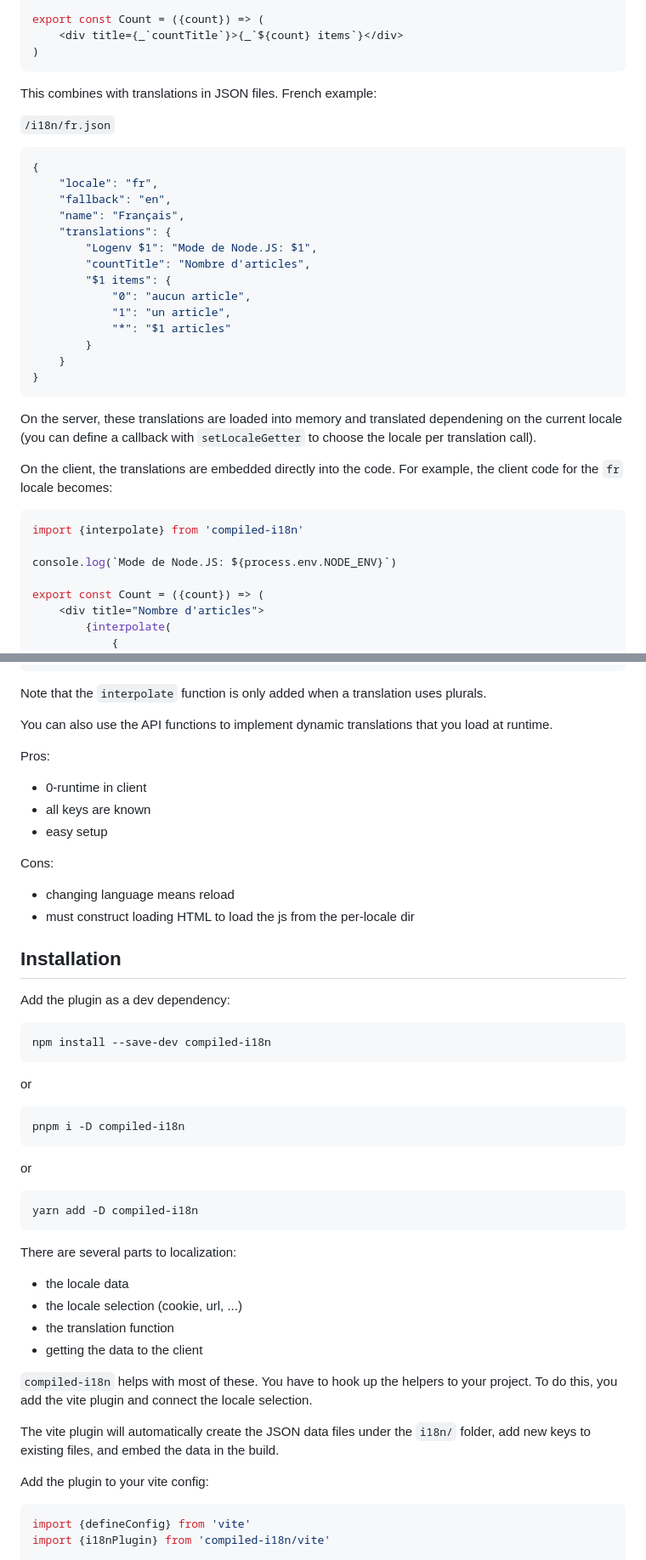
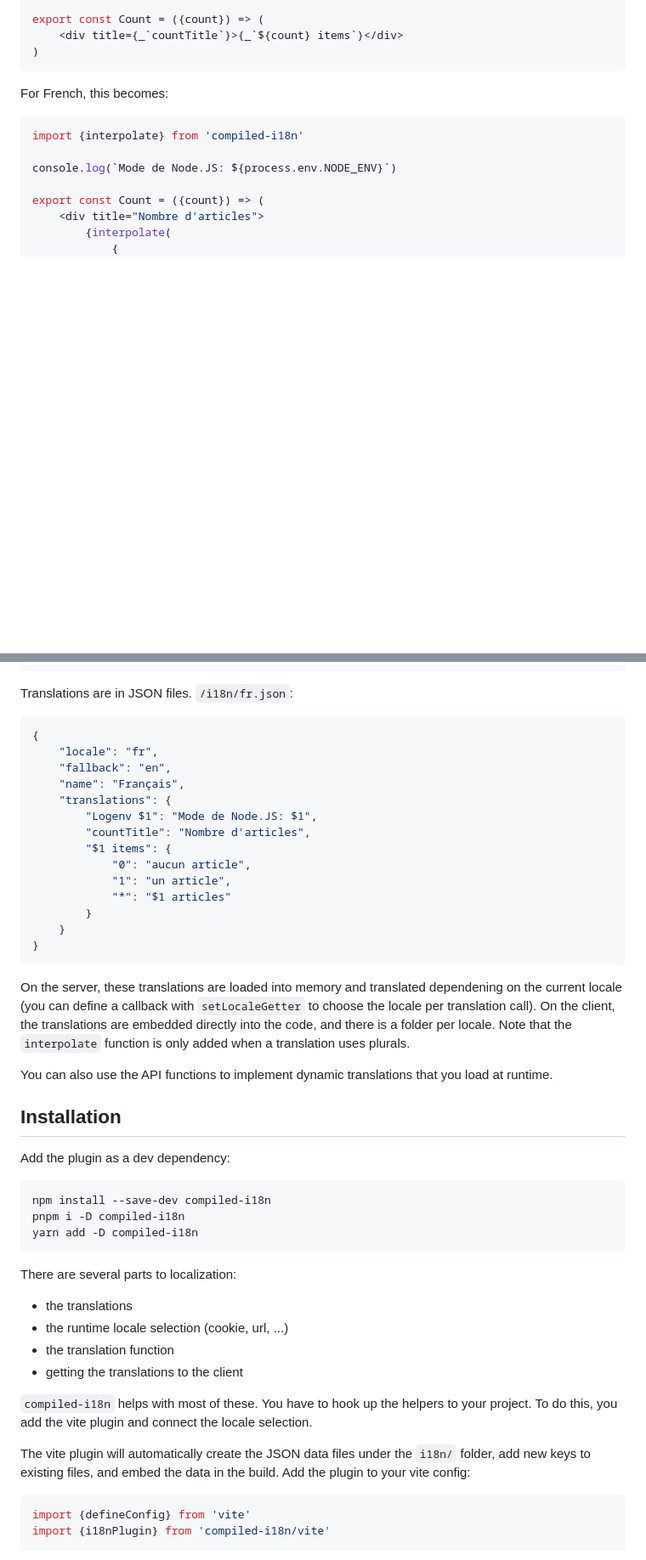
Before and after one commit to wmertens/compiled-i18n, a Markdown page: Readme.md, 2 parts joined by grey strips. Shown at 85% size. Rendered like a GitHub page; blank space fills up the shorter version.

````diff
--- a/Readme.md
+++ b/Readme.md
@@ -16,30 +16,7 @@ export const Count = ({count}) => (
 )
 ```
 
-This combines with translations in JSON files. French example:
-
-`/i18n/fr.json`
-
-```json
-{
-	"locale": "fr",
-	"fallback": "en",
-	"name": "Français",
-	"translations": {
-		"Logenv $1": "Mode de Node.JS: $1",
-		"countTitle": "Nombre d'articles",
-		"$1 items": {
-			"0": "aucun article",
-			"1": "un article",
-			"*": "$1 articles"
-		}
-	}
-}
-```
-
-On the server, these translations are loaded into memory and translated dependening on the current locale (you can define a callback with `setLocaleGetter` to choose the locale per translation call).
-
-On the client, the translations are embedded directly into the code. For example, the client code for the `fr` locale becomes:
+For French, this becomes:
 
 ```jsx
 import {interpolate} from 'compiled-i18n'
@@ -60,20 +37,29 @@ export const Count = ({count}) => (
 )
 ```
 
-Note that the `interpolate` function is only added when a translation uses plurals.
+Translations are in JSON files. `/i18n/fr.json`:
+
+```json
+{
+	"locale": "fr",
+	"fallback": "en",
+	"name": "Français",
+	"translations": {
+		"Logenv $1": "Mode de Node.JS: $1",
+		"countTitle": "Nombre d'articles",
+		"$1 items": {
+			"0": "aucun article",
+			"1": "un article",
+			"*": "$1 articles"
+		}
+	}
+}
+```
+
+On the server, these translations are loaded into memory and translated dependening on the current locale (you can define a callback with `setLocaleGetter` to choose the locale per translation call).
+On the client, the translations are embedded directly into the code, and there is a folder per locale. Note that the `interpolate` function is only added when a translation uses plurals.
 
 You can also use the API functions to implement dynamic translations that you load at runtime.
-
-Pros:
-
-- 0-runtime in client
-- all keys are known
-- easy setup
-
-Cons:
-
-- changing language means reload
-- must construct loading HTML to load the js from the per-locale dir
 
 ## Installation
 
@@ -81,31 +67,20 @@ Add the plugin as a dev dependency:
 
 ```sh
 npm install --save-dev compiled-i18n
-```
-
-or
-
-```sh
 pnpm i -D compiled-i18n
-```
-
-or
-
-```sh
 yarn add -D compiled-i18n
 ```
 
 There are several parts to localization:
 
-- the locale data
-- the locale selection (cookie, url, ...)
+- the translations
+- the runtime locale selection (cookie, url, ...)
 - the translation function
-- getting the data to the client
+- getting the translations to the client
 
 `compiled-i18n` helps with most of these. You have to hook up the helpers to your project. To do this, you add the vite plugin and connect the locale selection.
 
 The vite plugin will automatically create the JSON data files under the `i18n/` folder, add new keys to existing files, and embed the data in the build.
-
 Add the plugin to your vite config:
 
 ```ts
````
